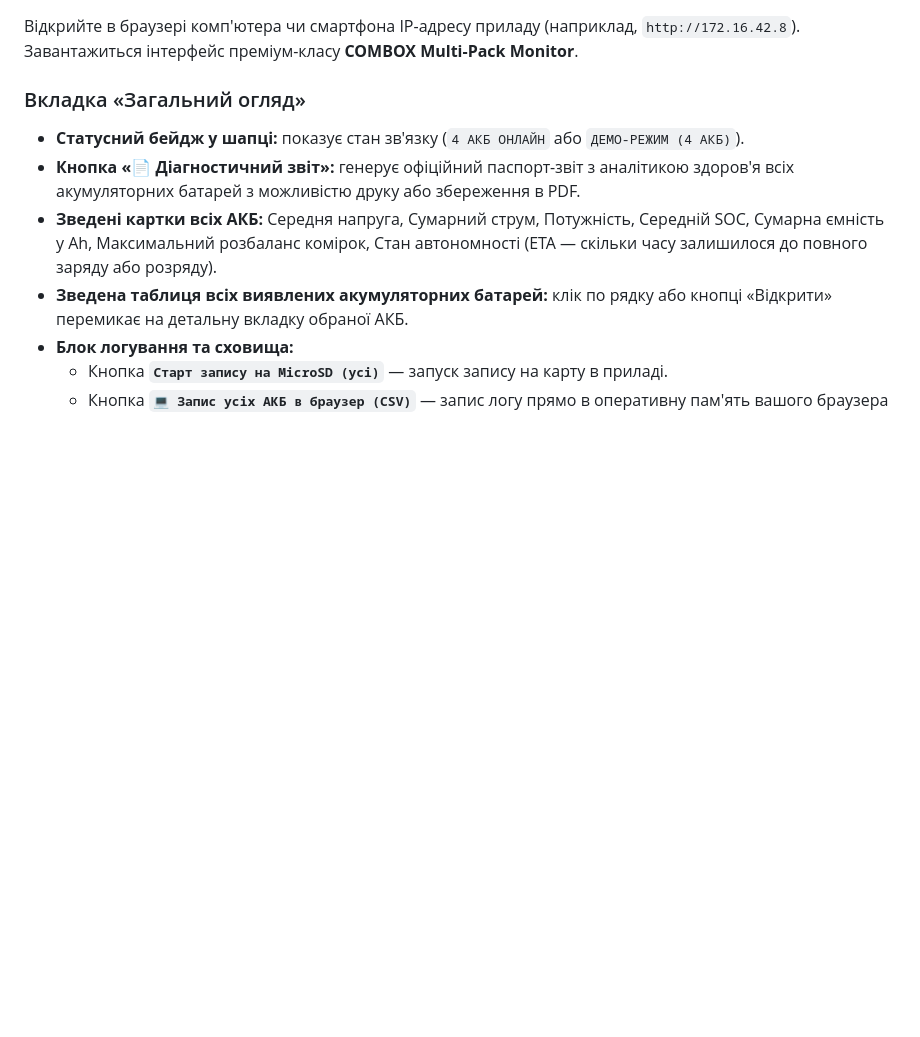
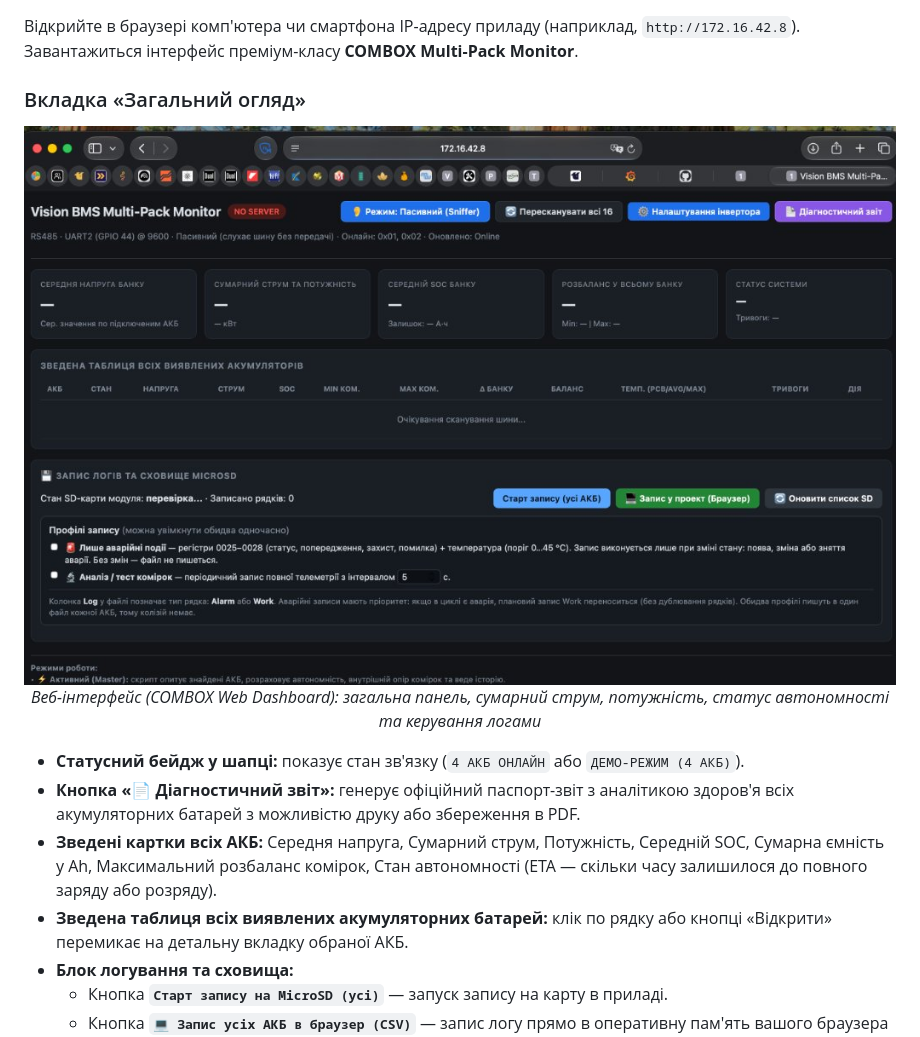
Before and after one commit to figvam2050/JC3248W535C, a Markdown page: README.md, the part around one of its changes. GitHub-like rendering; pictures changed too: docs/images/web_overview.jpg (added); blank space fills up the shorter version.

```diff
--- a/README.md
+++ b/README.md
@@ -145,6 +150,12 @@
 Відкрийте в браузері комп'ютера чи смартфона IP-адресу приладу (наприклад, `http://172.16.42.8`). Завантажиться інтерфейс преміум-класу **COMBOX Multi-Pack Monitor**.
 
 ### Вкладка «Загальний огляд»
+
+<p align="center">
+  <img src="docs/images/web_overview.jpg" alt="Веб-інтерфейс: Загальний огляд усіх АКБ" width="100%">
+  <br><em>Веб-інтерфейс (COMBOX Web Dashboard): загальна панель, сумарний струм, потужність, статус автономності та керування логами</em>
+</p>
+
 - **Статусний бейдж у шапці:** показує стан зв'язку (`4 АКБ ОНЛАЙН` або `ДЕМО-РЕЖИМ (4 АКБ)`).
 - **Кнопка «📄 Діагностичний звіт»:** генерує офіційний паспорт-звіт з аналітикою здоров'я всіх акумуляторних батарей з можливістю друку або збереження в PDF.
 - **Зведені картки всіх АКБ:** Середня напруга, Сумарний струм, Потужність, Середній SOC, Сумарна ємність у Ah, Максимальний розбаланс комірок, Стан автономності (ETA — скільки часу залишилося до повного заряду або розряду).
```
Also changed, not shown: other parts of README.md (+22 -0 lines), HARDWARE_SERVICE_GUIDE.md (+2 -0 lines), docs/images/board_connectors_spec.jpg (added), docs/images/device_screen_live.jpg (added), docs/images/web_charts_diagnostics.png (added), docs/images/web_pack_cells_histogram.jpg (added), docs/images/web_pack_details_matrix.png (added), 1 other file.
